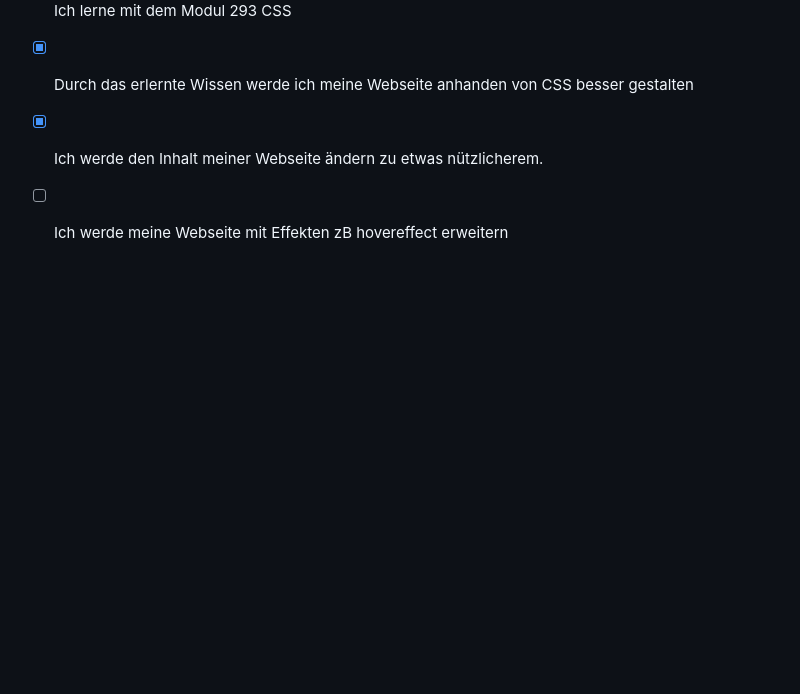
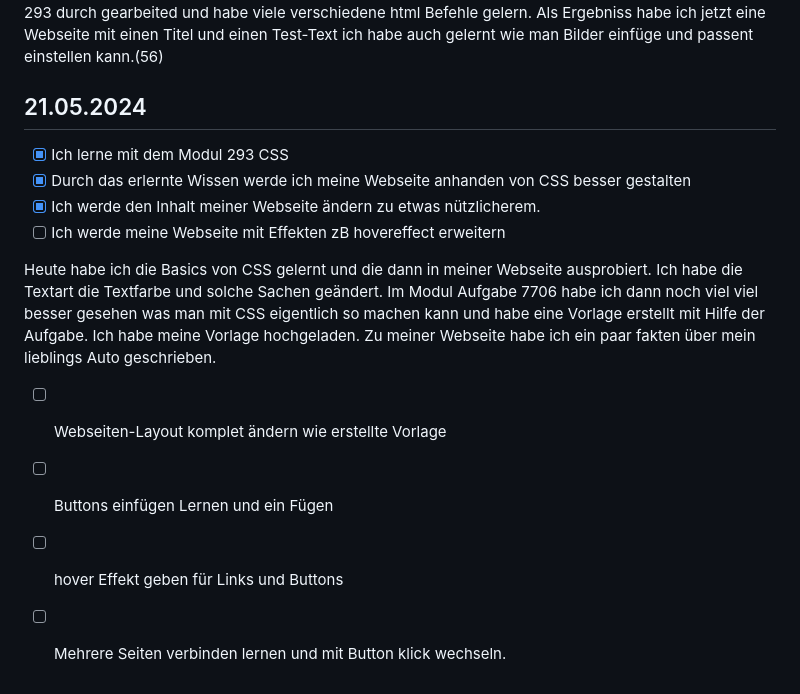
Before and after one commit to Crabby876/lernperiode-5, a Markdown page: README.md, the part around the change. Drawn GitHub-style; blank space fills up the shorter version.

```diff
--- a/README.md
+++ b/README.md
@@ -54,3 +54,10 @@ Heute habe ich erfolreich meine eigene Webseite erstellt mit html skript. Ich ha
 - [x] Durch das erlernte Wissen werde ich meine Webseite anhanden von CSS besser gestalten
 - [x] Ich werde den Inhalt meiner Webseite ändern zu etwas nützlicherem.
 - [ ] Ich werde meine Webseite mit Effekten zB hovereffect erweitern
+
+Heute habe ich die Basics von CSS gelernt und die dann in meiner Webseite ausprobiert. Ich habe die Textart die Textfarbe und solche Sachen geändert. Im Modul Aufgabe 7706 habe ich dann noch viel viel besser gesehen was man mit CSS eigentlich so machen kann und habe eine Vorlage erstellt mit Hilfe der Aufgabe. Ich habe meine Vorlage hochgeladen. Zu meiner Webseite habe ich ein paar fakten über mein lieblings Auto geschrieben.
+
+- [ ] Webseiten-Layout komplet ändern wie erstellte Vorlage
+- [ ] Buttons einfügen Lernen und ein Fügen
+- [ ] hover Effekt geben für Links und Buttons
+- [ ] Mehrere Seiten verbinden lernen und mit Button klick wechseln.
```
